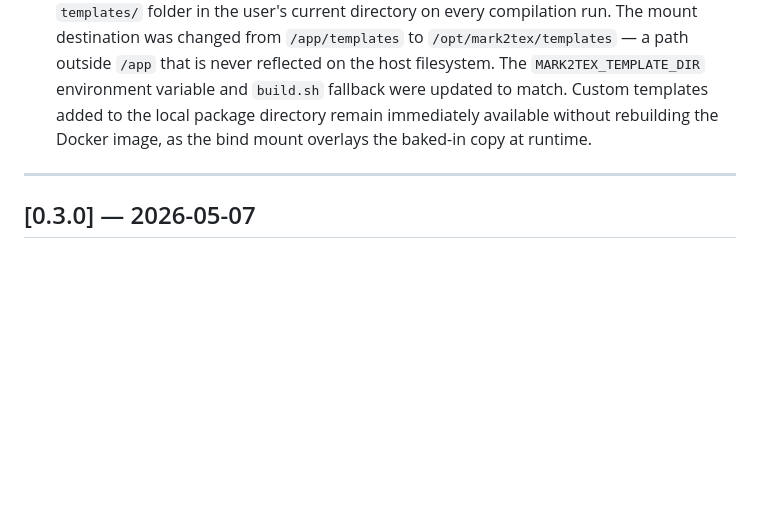
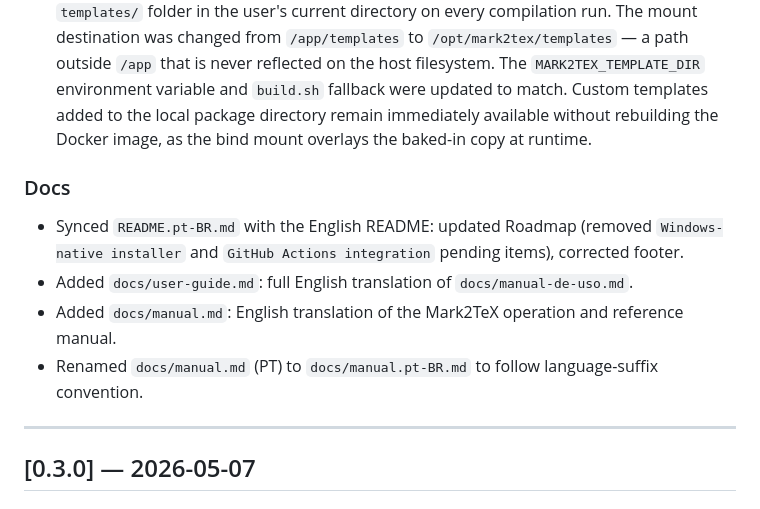
Before and after one commit to Hylbert/Mark2TeX, a Markdown page: CHANGELOG.md, the part around one of its changes. Rendered like a GitHub page; blank space fills up the shorter version.

Commit message:
docs: add v0.3.1 entry to CHANGELOG

```diff
--- a/CHANGELOG.md
+++ b/CHANGELOG.md
@@ -12,6 +16,12 @@ The format follows [Keep a Changelog](https://keepachangelog.com/en/1.0.0/) and
 - **Docker working directory resolved from input file** (`fix/docker-cwd-input-file-path`): `cwd` was previously set to `Path.cwd()` — the terminal's working directory at launch — so the Docker bind mount pointed to the wrong directory whenever the `.md` file lived in a different folder. `cwd` is now derived from the resolved parent of `input_file`, ensuring the container always mounts the directory that actually contains the file and `/app/<filename>` is always reachable inside the container.
 - **Stray `.fls` file left in user's working directory** (`fix/fls-file-written-to-user-directory`): latexmk always writes the file list (`.fls`) to `$out_dir` (`/app`) at the end of every run, even when `$emulate_aux` is enabled, because `$fls_file` is not affected by the aux emulation mechanism. The `.fls` is not required for incremental builds — latexmk uses `.fdb_latexmk` for that — so it is now unconditionally removed by `cleanup()` in `build.sh` after each compilation, keeping the user's working directory clean.
 - **Docker templates mount collision** (`fix/docker-templates-mount-collision`): the bind mount for bundled templates was targeting `/app/templates`, which is inside the working-directory mount (`/app`). Docker materialised this path on the host, creating a spurious `templates/` folder in the user's current directory on every compilation run. The mount destination was changed from `/app/templates` to `/opt/mark2tex/templates` — a path outside `/app` that is never reflected on the host filesystem. The `MARK2TEX_TEMPLATE_DIR` environment variable and `build.sh` fallback were updated to match. Custom templates added to the local package directory remain immediately available without rebuilding the Docker image, as the bind mount overlays the baked-in copy at runtime.
+
+### Docs
+- Synced `README.pt-BR.md` with the English README: updated Roadmap (removed `Windows-native installer` and `GitHub Actions integration` pending items), corrected footer.
+- Added `docs/user-guide.md`: full English translation of `docs/manual-de-uso.md`.
+- Added `docs/manual.md`: English translation of the Mark2TeX operation and reference manual.
+- Renamed `docs/manual.md` (PT) to `docs/manual.pt-BR.md` to follow language-suffix convention.
 
 ---
 
```
Also changed, not shown: other parts of CHANGELOG.md (+12 -8 lines).
